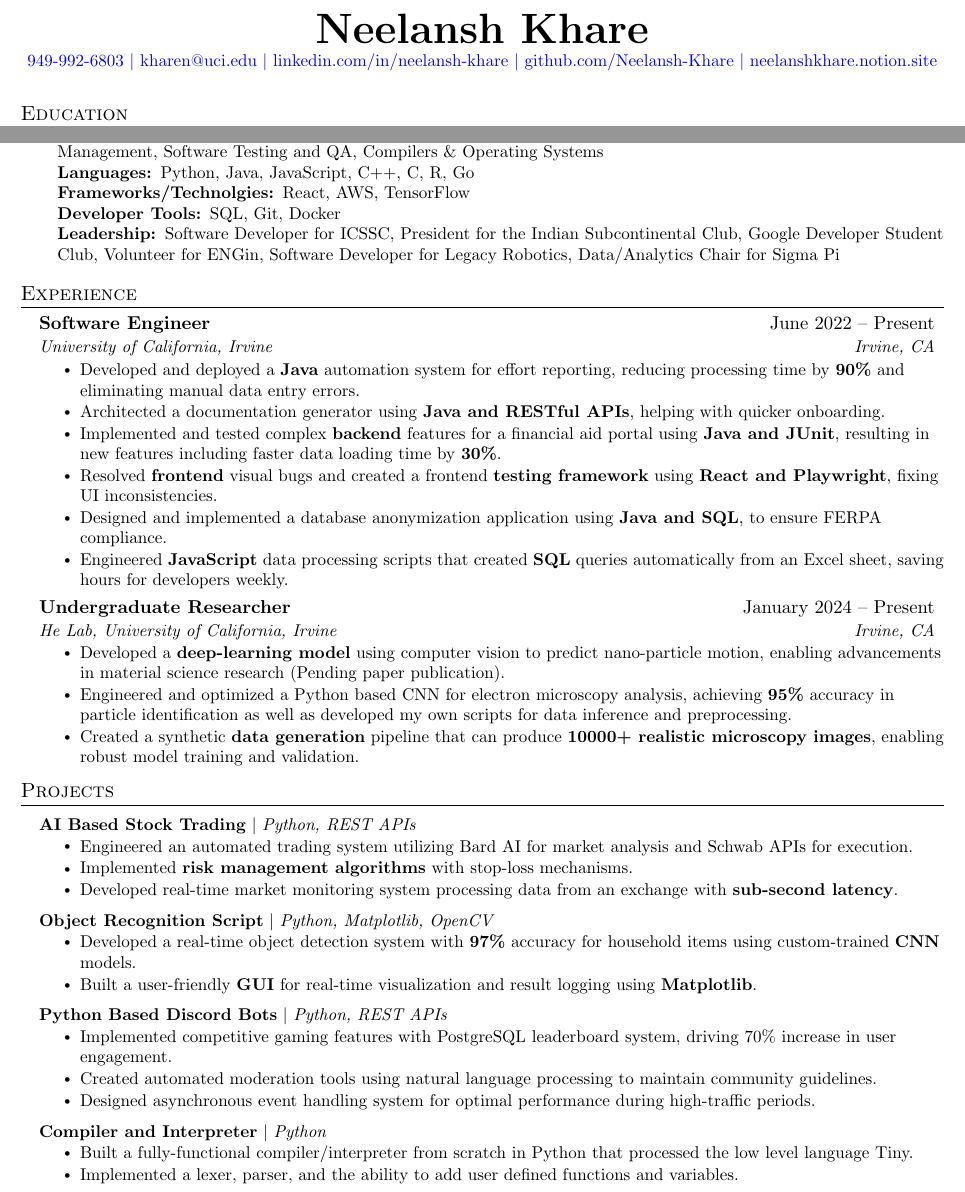
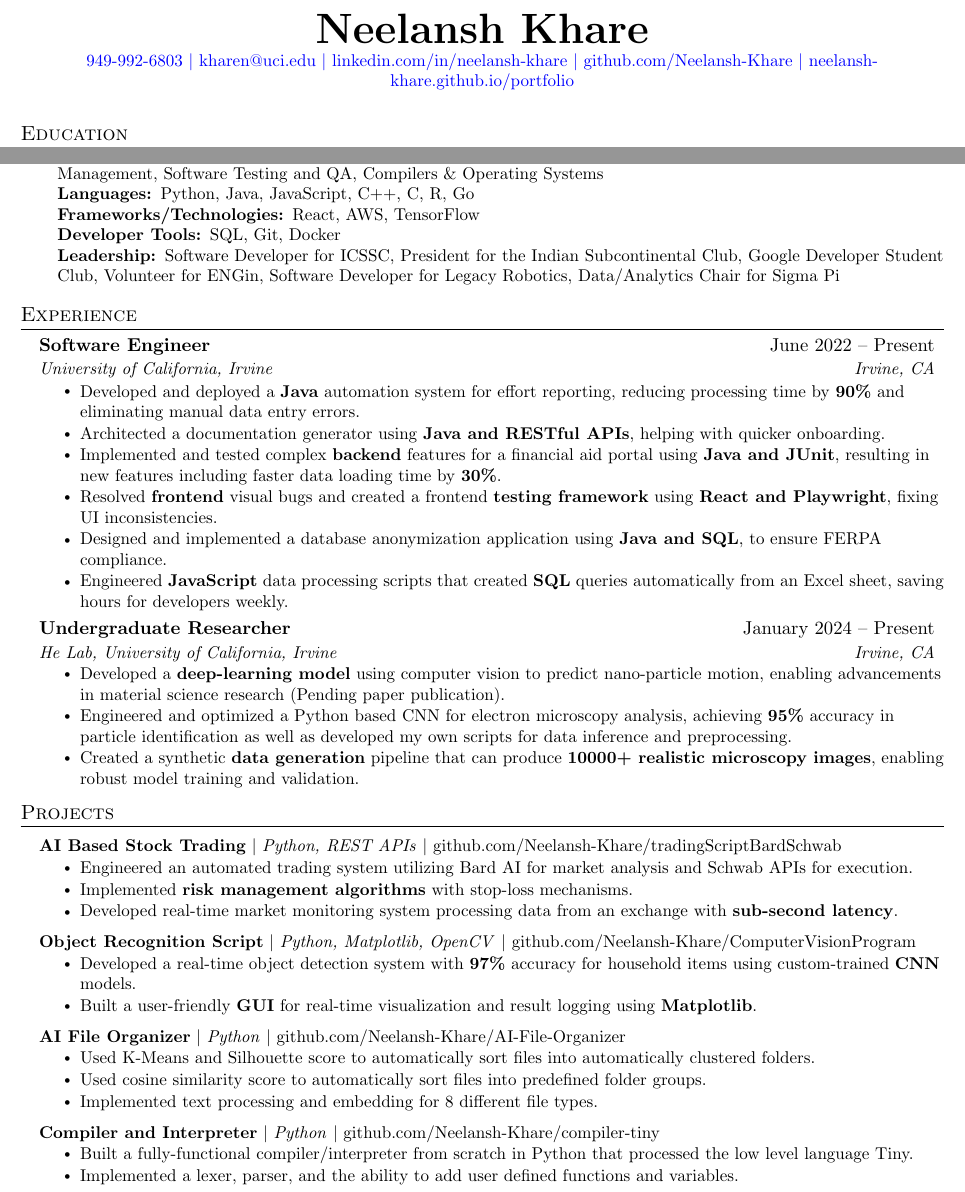
Before and after one commit to Neelansh-Khare/mainRepoLookHereFirst, a LaTeX CV (Neelansh_Khare_resume.tex): two parts of the page, joined at a grey line, cut so that both start at the same text. Compiled offline with pdfLaTeX.

Commit message:
replaced project and added links

```diff
--- a/Neelansh_Khare_resume.tex
+++ b/Neelansh_Khare_resume.tex
@@ -109,7 +109,7 @@
 \begin{center}
   \textbf{\Huge \scshape Neelansh Khare} \\ \vspace{1pt}
   \color{blue}
-  \small \href{tel:19499926803}{{949-992-6803}}~$|$~\href{mailto:kharen@uci.edu}{{kharen@uci.edu}}~$|$~\href{https://linkedin.com/in/neelansh-khare}{{linkedin.com/in/neelansh-khare}}~$|$~\href{https://github.com/Neelansh-Khare}{{github.com/Neelansh-Khare}}~$|$~\href{http://neelanshkhare.notion.site}{{neelanshkhare.notion.site}}
+  \small \href{tel:19499926803}{{949-992-6803}}~$|$~\href{mailto:kharen@uci.edu}{{kharen@uci.edu}}~$|$~\href{https://linkedin.com/in/neelansh-khare}{{linkedin.com/in/neelansh-khare}}~$|$~\href{https://github.com/Neelansh-Khare}{{github.com/Neelansh-Khare}}~$|$~\href{https://neelansh-khare.github.io/portfolio/}{{neelansh-khare.github.io/portfolio}}
 \end{center}
 
 %-----------EDUCATION-----------
@@ -122,7 +122,7 @@
         \small{\item{
          \textbf{Relevant Coursework: }{Machine Learning \& AI, Data Structures and Algorithms, System Design, Data Management, Software Testing and QA, Compilers \& Operating Systems} \\
          \textbf{Languages: }{Python, Java, JavaScript,  C++, C, R, Go}\\
-         \textbf{Frameworks/Technolgies: }{React, AWS, TensorFlow}\\
+         \textbf{Frameworks/Technologies: }{React, AWS, TensorFlow}\\
          \textbf{Developer Tools: }{SQL, Git, Docker}\\
          \textbf{Leadership: }{Software Developer for ICSSC, President for the Indian Subcontinental Club, Google Developer Student Club, Volunteer for ENGin, Software Developer for Legacy Robotics, Data/Analytics Chair for Sigma Pi
          }\\
@@ -180,27 +180,27 @@
 \section{Projects}
 \resumeSubHeadingListStart
 \resumeProjectHeading
-    {\textbf{AI Based Stock Trading} $|$ \emph{Python, REST APIs}}{}
+    {\textbf{AI Based Stock Trading} $|$ \emph{Python, REST APIs} $|$ \href{https://github.com/Neelansh-Khare/tradingScriptBardSchwab}{{github.com/Neelansh-Khare/tradingScriptBardSchwab}}}{}
       \resumeItemListStart
         \resumeItem{Engineered an automated trading system utilizing Bard AI for market analysis and Schwab APIs for execution.}
         \resumeItem{Implemented \textbf{risk management algorithms} with stop-loss mechanisms.}
         \resumeItem{Developed real-time market monitoring system processing data from an exchange with \textbf{sub-second latency}.}
       \resumeItemListEnd
 \resumeProjectHeading
-    {\textbf{Object Recognition Script} $|$ \emph{Python, Matplotlib, OpenCV}}{}
+    {\textbf{Object Recognition Script} $|$ \emph{Python, Matplotlib, OpenCV} $|$ \href{https://github.com/Neelansh-Khare/ComputerVisionProgram}{{github.com/Neelansh-Khare/ComputerVisionProgram}}}{}
       \resumeItemListStart
         \resumeItem{Developed a real-time object detection system with \textbf{97\%} accuracy for household items using custom-trained \textbf{CNN} models.}
         \resumeItem{Built a user-friendly \textbf{GUI} for real-time visualization and result logging using \textbf{Matplotlib}.}
       \resumeItemListEnd
 \resumeProjectHeading
-    {\textbf{Python Based Discord Bots} $|$ \emph{Python, REST APIs}}{}
+    {\textbf{AI File Organizer} $|$ \emph{Python} $|$ \href{https://github.com/Neelansh-Khare/AI-File-Organizer}{{github.com/Neelansh-Khare/AI-File-Organizer}}}{}
       \resumeItemListStart
-        \resumeItem{Implemented competitive gaming features with PostgreSQL leaderboard system, driving 70\% increase in user engagement.}
-        \resumeItem{Created automated moderation tools using natural language processing to maintain community guidelines.}
-        \resumeItem{Designed asynchronous event handling system for optimal performance during high-traffic periods.}
+        \resumeItem{Used K-Means and Silhouette score to automatically sort files into automatically clustered folders.}
+        \resumeItem{Used cosine similarity score to automatically sort files into predefined folder groups.}
+        \resumeItem{Implemented text processing and embedding for 8 different file types.}
       \resumeItemListEnd
 \resumeProjectHeading
-    {\textbf{Compiler and Interpreter} $|$ \emph{Python}}{}
+    {\textbf{Compiler and Interpreter} $|$ \emph{Python} $|$ \href{https://github.com/Neelansh-Khare/compiler-tiny}{{github.com/Neelansh-Khare/compiler-tiny}}}{}
       \resumeItemListStart
         \resumeItem{Built a fully-functional compiler/interpreter from scratch in Python that processed the low level language Tiny.}
         \resumeItem{Implemented a lexer, parser, and the ability to add user defined functions and variables.}
```
Also changed, not shown: Neelansh_Khare_resume.pdf.
